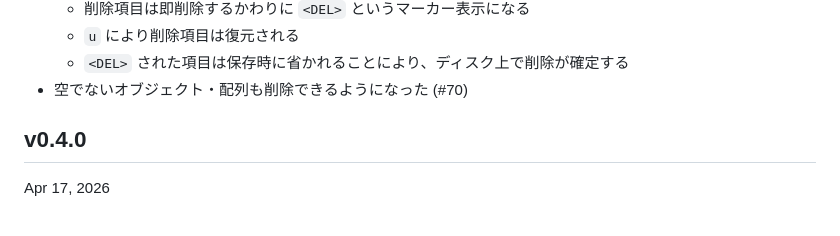
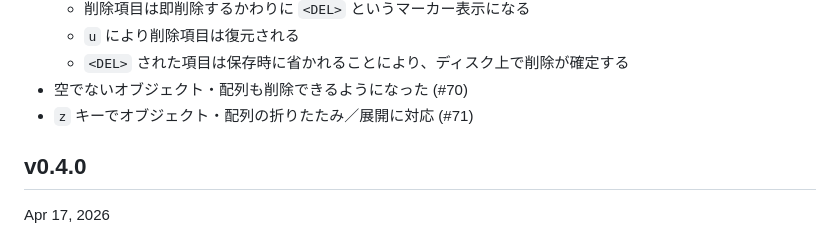
Before and after one commit to hymkor/jegan, a Markdown page: CHANGELOG_ja.md, the part around the change. GitHub-like rendering.

```diff
--- a/CHANGELOG_ja.md
+++ b/CHANGELOG_ja.md
@@ -9,6 +9,7 @@ Changelog
   - `u` により削除項目は復元される
   - `<DEL>` された項目は保存時に省かれることにより、ディスク上で削除が確定する
 - 空でないオブジェクト・配列も削除できるようになった (#70)
+- `z` キーでオブジェクト・配列の折りたたみ／展開に対応 (#71)
 
 v0.4.0
 ------
```
Also changed, not shown: CHANGELOG.md (+2 -1 lines).
